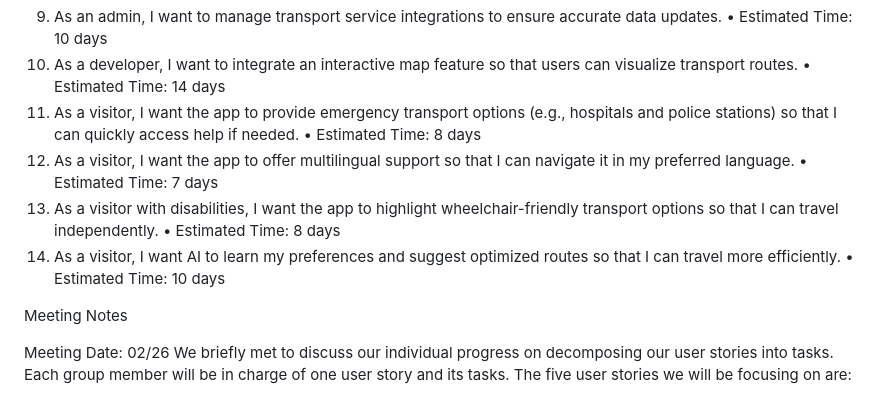
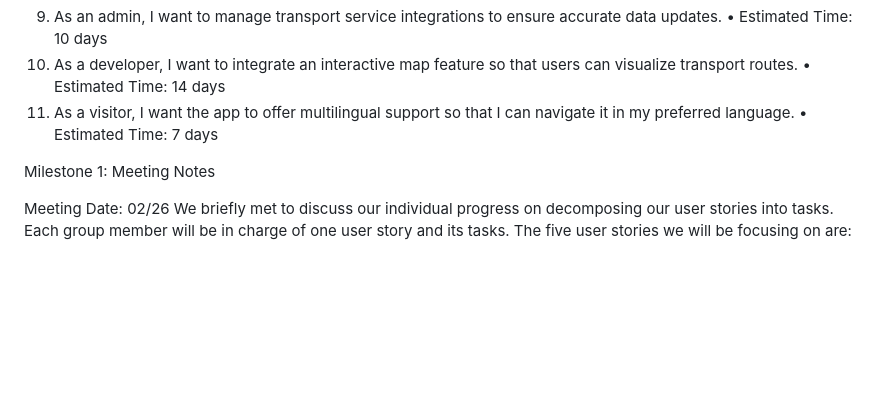
Before and after one commit to Stephkd123/ist-303-team-B, a Markdown page: README.md, the part around the change. Drawn GitHub-style; blank space fills up the shorter version.

```diff
--- a/README.md
+++ b/README.md
@@ -93,15 +93,10 @@ User Stories
 •	Estimated Time: 10 days
 10.	As a developer, I want to integrate an interactive map feature so that users can visualize transport routes.
 •	Estimated Time: 14 days
-11.	As a visitor, I want the app to provide emergency transport options (e.g., hospitals and police stations) so that I can quickly access help if needed.
-•	Estimated Time: 8 days
 12.	As a visitor, I want the app to offer multilingual support so that I can navigate it in my preferred language.
 •	Estimated Time: 7 days
-13.	As a visitor with disabilities, I want the app to highlight wheelchair-friendly transport options so that I can travel independently.
-•	Estimated Time: 8 days
-14.	As a visitor, I want AI to learn my preferences and suggest optimized routes so that I can travel more efficiently.
-•	Estimated Time: 10 days
 
+Milestone 1:
 Meeting Notes
 
 Meeting Date: 02/26
```
